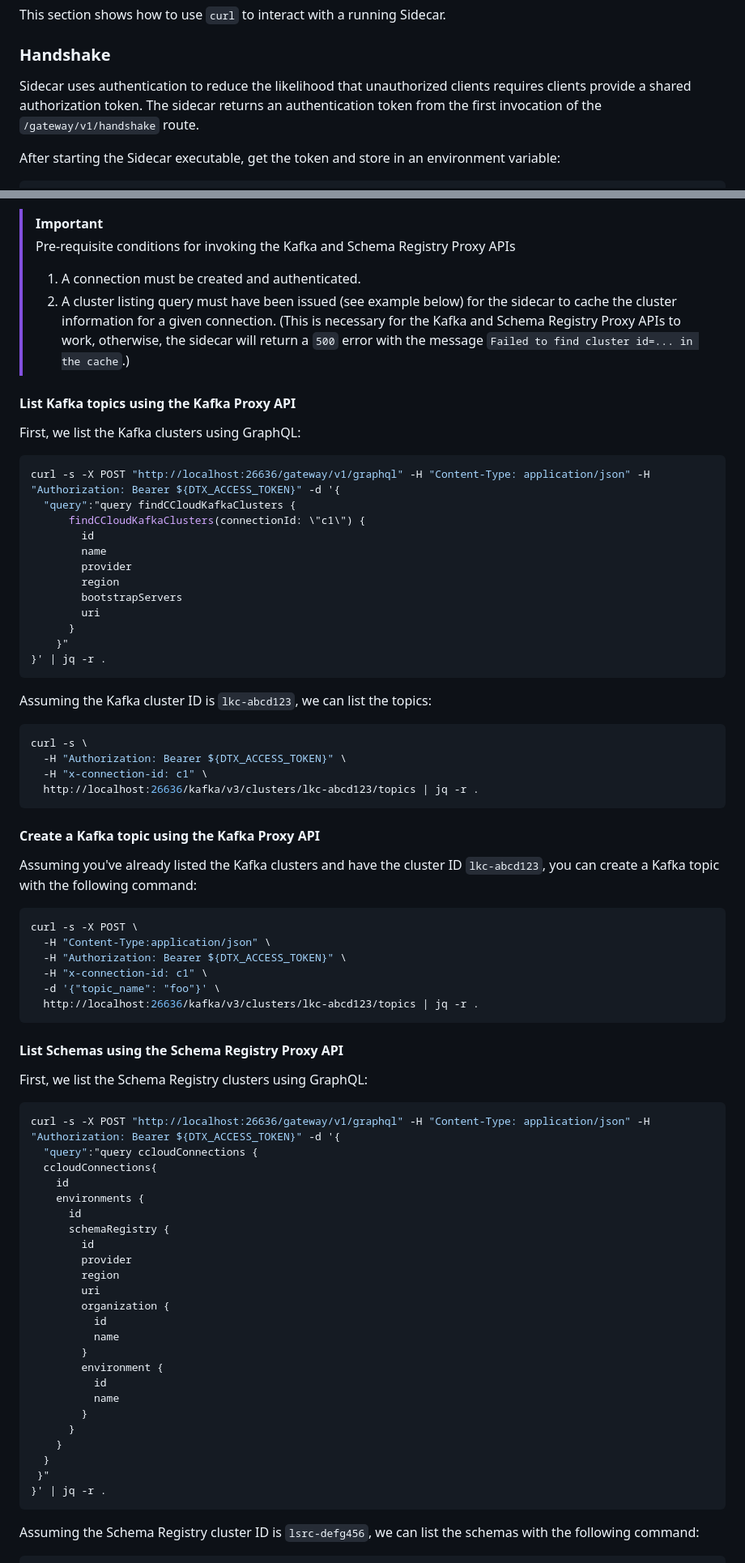
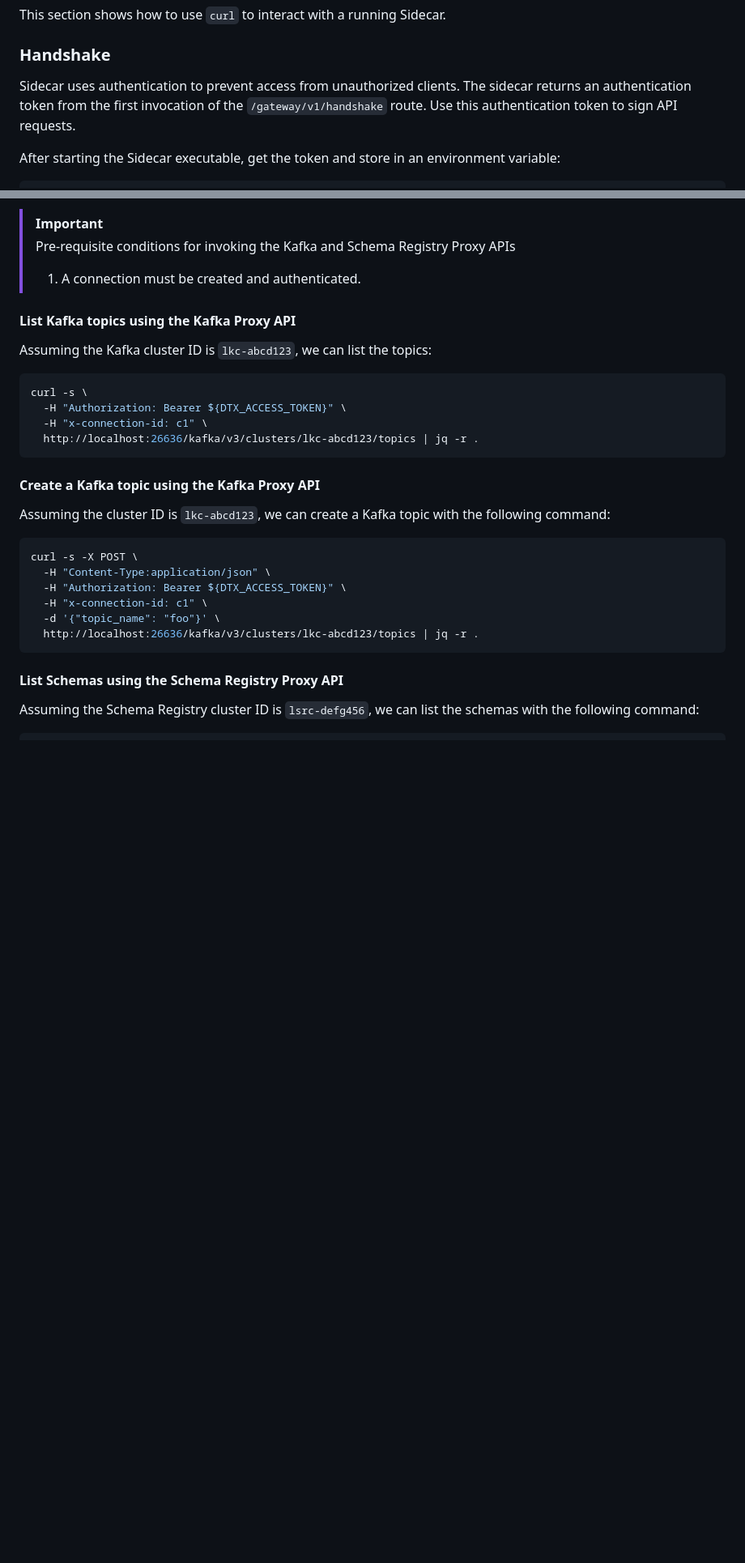
Before and after one commit to confluentinc/ide-sidecar, a Markdown page: README.md, 2 parts joined by grey strips. Shown: that part at 81% size. GitHub-like rendering; blank space fills up the shorter version.

Commit message:
chore: Clean up readme (#8) [ci skip]
* State that the IDE sidecar exposes both REST and GraphQL APIs
* Do not ask developers to `maven-login` before running Maven commands
* Minor updates of wordings
* Do not ask developers to list Kafka/SR clusters before interacting with them
* Mention that we build Linux executables

````diff
--- a/README.md
+++ b/README.md
@@ -60,7 +51,9 @@ This section shows how to use `curl` to interact with a running Sidecar.
 
 ### Handshake
 
-Sidecar uses authentication to reduce the likelihood that unauthorized clients requires clients provide a shared authorization token. The sidecar returns an authentication token from the first invocation of the `/gateway/v1/handshake` route.
+Sidecar uses authentication to prevent access from unauthorized clients. The sidecar returns an
+authentication token from the first invocation of the `/gateway/v1/handshake` route. Use this
+authentication token to sign API requests.
 
 After starting the Sidecar executable, get the token and store in an environment variable:
 ```shell
@@ -390,27 +383,8 @@ The Kafka and Schema Registry Proxy APIs are available at the following endpoint
 > [!IMPORTANT]
 > Pre-requisite conditions for invoking the Kafka and Schema Registry Proxy APIs
 > 1. A connection must be created and authenticated.
-> 1. A cluster listing query must have been issued (see example below) for the sidecar to cache the cluster information for a given connection. (This is necessary for the Kafka and Schema Registry Proxy APIs to work, otherwise, the sidecar will return a `500` error with the message `Failed to find cluster id=... in the cache`.)
-
 
 #### List Kafka topics using the Kafka Proxy API
-
-First, we list the Kafka clusters using GraphQL:
-
-```shell
-curl -s -X POST "http://localhost:26636/gateway/v1/graphql" -H "Content-Type: application/json" -H "Authorization: Bearer ${DTX_ACCESS_TOKEN}" -d '{
-  "query":"query findCCloudKafkaClusters {
-      findCCloudKafkaClusters(connectionId: \"c1\") {
-        id
-        name
-        provider
-        region
-        bootstrapServers
-        uri
-      }
-    }"
-}' | jq -r .
-```
 
 Assuming the Kafka cluster ID is `lkc-abcd123`, we can list the topics:
 
@@ -423,7 +397,7 @@ curl -s \
 
 #### Create a Kafka topic using the Kafka Proxy API
 
-Assuming you've already listed the Kafka clusters and have the cluster ID `lkc-abcd123`, you can create a Kafka topic with the following command:
+Assuming the cluster ID is `lkc-abcd123`, we can create a Kafka topic with the following command:
 
 ```shell
 curl -s -X POST \
@@ -435,35 +409,6 @@ curl -s -X POST \
 ```
 
 #### List Schemas using the Schema Registry Proxy API
-
-First, we list the Schema Registry clusters using GraphQL:
-
-```shell
-curl -s -X POST "http://localhost:26636/gateway/v1/graphql" -H "Content-Type: application/json" -H "Authorization: Bearer ${DTX_ACCESS_TOKEN}" -d '{
-  "query":"query ccloudConnections {
-  ccloudConnections{
-    id
-    environments {
-      id
-      schemaRegistry {
-        id
-        provider
-        region
-        uri
-        organization {
-          id
-          name
-        }
-        environment {
-          id
-          name
-        }
-      }
-    }
-  }
- }"
-}' | jq -r .
-```
 
 Assuming the Schema Registry cluster ID is `lsrc-defg456`, we can list the schemas with the following command:
 
````
Also changed, not shown: other parts of README.md (+13 -20 lines).
